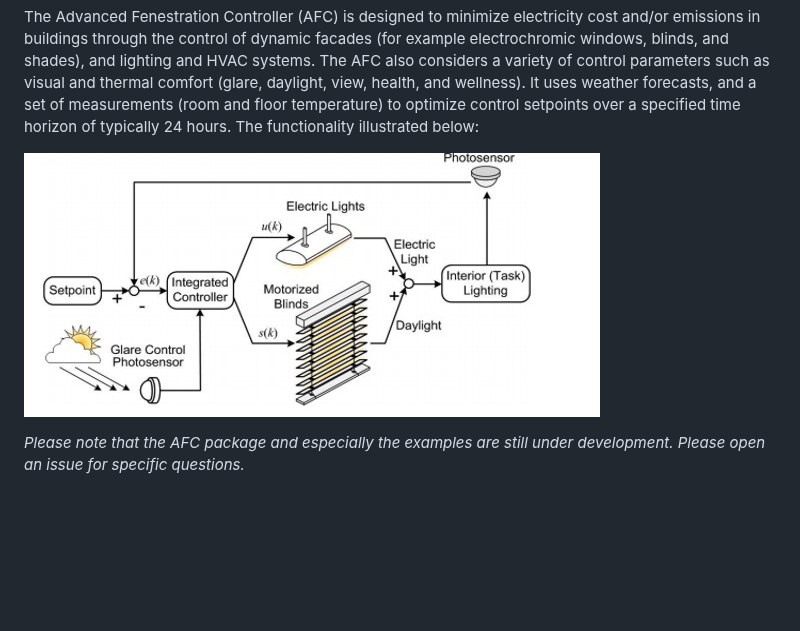
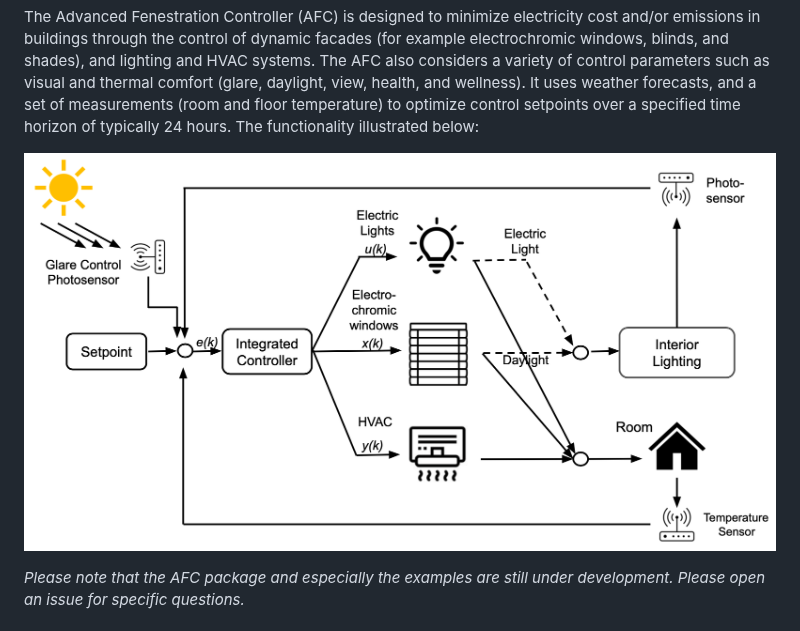
Before and after one commit to LBNL-ETA/AFC, a Markdown page: README.md, the part around the change. Drawn GitHub-style; pictures changed too: docs/system_documentation.png (added); blank space fills up the shorter version.

```diff
--- a/README.md
+++ b/README.md
@@ -15,7 +15,7 @@ A general overview of integrated dynamic facade and smart building controls can
 The Advanced Fenestration Controller (AFC) is designed to minimize electricity cost and/or emissions in buildings through the control of dynamic facades (for example electrochromic windows, blinds, and shades), and lighting and HVAC systems. The AFC also considers a variety of control parameters such as visual and thermal comfort (glare, daylight, view, health, and wellness). It uses weather forecasts, and a set of measurements (room and floor temperature) to optimize control setpoints over a specified time horizon of typically 24 hours. The functionality illustrated below:
 
 
-![illustrate_system.jpg](docs/illustrate_system.jpg)
+![system_documentation.png](docs/system_documentation.png)
 
 *Please note that the AFC package and especially the examples are still under development. Please open an issue for specific questions.*
 
```
